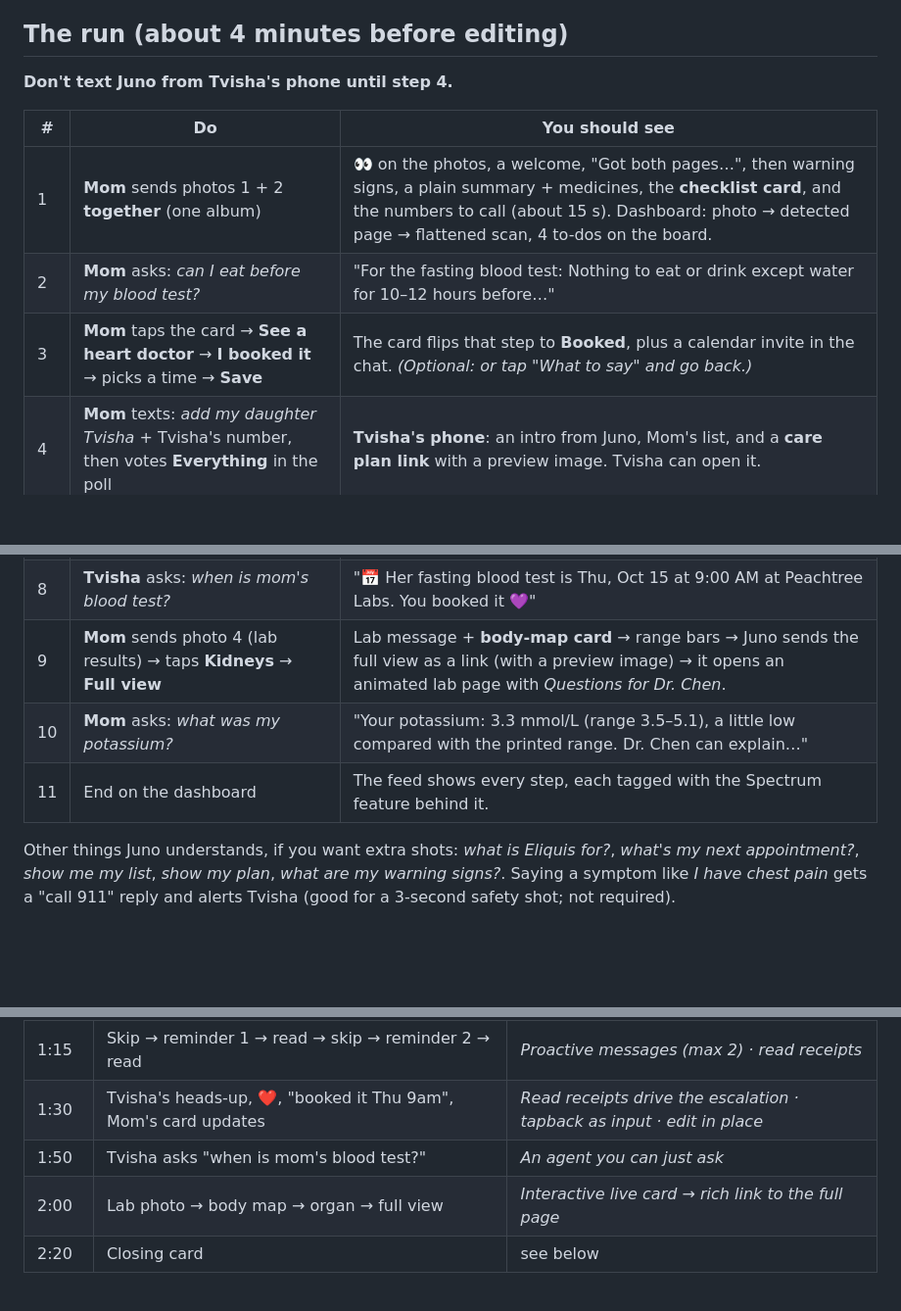
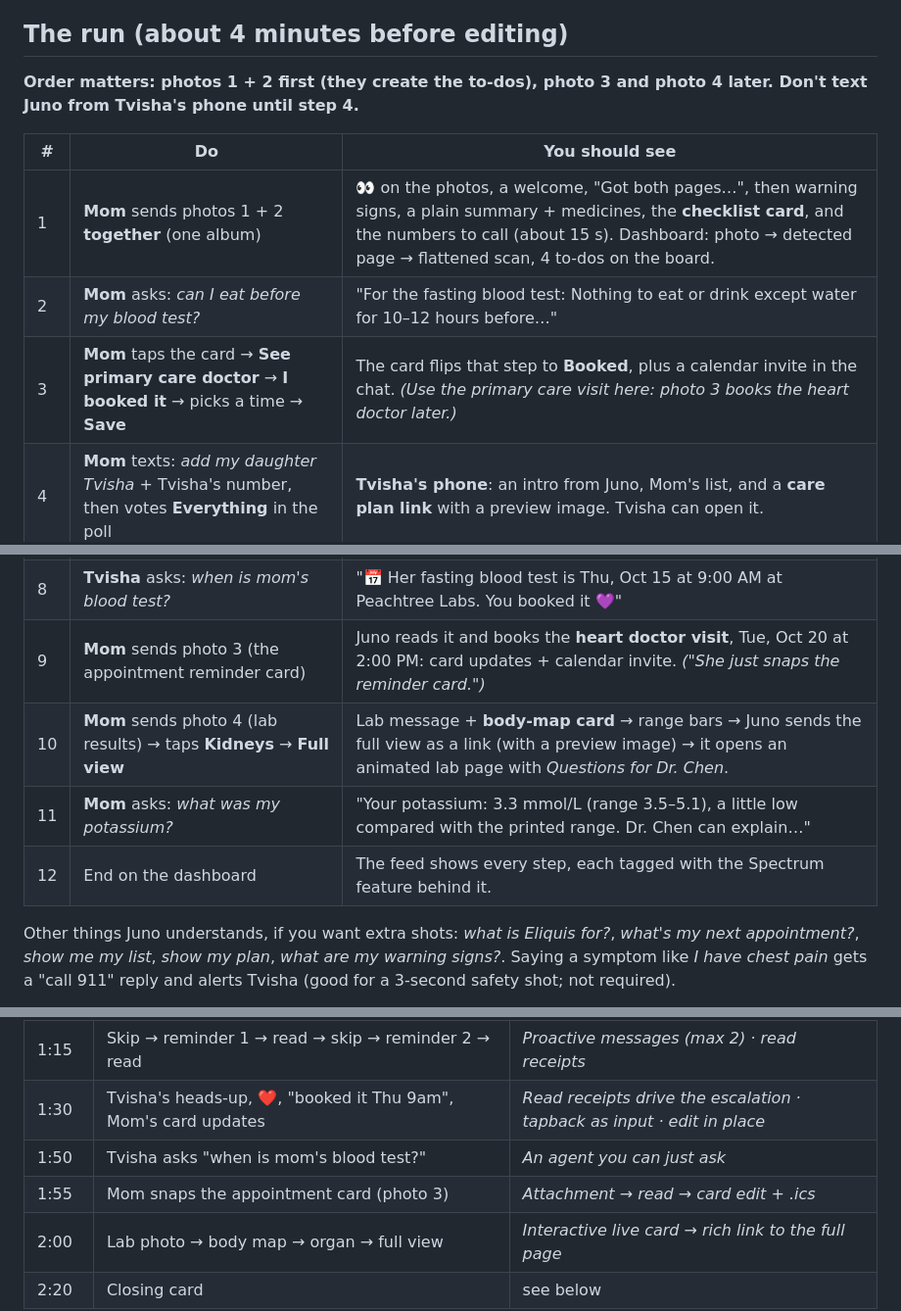
Before and after one commit to NikhileshThiru/juno, a Markdown page: docs/DEMO.md, 3 parts joined by grey strips. Shown at 98% size. GitHub-like rendering; blank space fills up the shorter version.

Commit message:
Demo guide: photo 3 books the heart doctor; card booking uses the primary care visit

```diff
--- a/docs/DEMO.md
+++ b/docs/DEMO.md
@@ -29,21 +29,22 @@ Everything needed to run the demo and record the submission video, without touch
 
 ## The run (about 4 minutes before editing)
 
-**Don't text Juno from Tvisha's phone until step 4.**
+**Order matters: photos 1 + 2 first (they create the to-dos), photo 3 and photo 4 later. Don't text Juno from Tvisha's phone until step 4.**
 
 | # | Do | You should see |
 |---|---|---|
 | 1 | **Mom** sends photos 1 + 2 **together** (one album) | 👀 on the photos, a welcome, "Got both pages…", then warning signs, a plain summary + medicines, the **checklist card**, and the numbers to call (about 15 s). Dashboard: photo → detected page → flattened scan, 4 to-dos on the board. |
 | 2 | **Mom** asks: *can I eat before my blood test?* | "For the fasting blood test: Nothing to eat or drink except water for 10–12 hours before…" |
-| 3 | **Mom** taps the card → **See a heart doctor** → **I booked it** → picks a time → **Save** | The card flips that step to **Booked**, plus a calendar invite in the chat. *(Optional: or tap "What to say" and go back.)* |
+| 3 | **Mom** taps the card → **See primary care doctor** → **I booked it** → picks a time → **Save** | The card flips that step to **Booked**, plus a calendar invite in the chat. *(Use the primary care visit here: photo 3 books the heart doctor later.)* |
 | 4 | **Mom** texts: *add my daughter Tvisha* + Tvisha's number, then votes **Everything** in the poll | **Tvisha's phone**: an intro from Juno, Mom's list, and a **care plan link** with a preview image. Tvisha can open it. |
 | 5 | **Controls → Skip 2 days** | Mom gets **reminder 1** (fasting blood test). **Open Mom's chat** so it shows *Read*. |
 | 6 | Wait about a minute. **Controls → Skip 1 day** | **Reminder 2.** **Open Mom's chat.** About 10 s later **Tvisha's phone** gets the heads-up: *"your mom hasn't booked her fasting blood test… She's seen my reminders"*. |
 | 7 | **Tvisha** taps ❤️ on that message, then texts *booked it Thu 9am* | ❤️ → *"Thank you 💜 When it's booked…"*. After the text: Mom's card shows **Booked · Tvisha**, Mom gets *"Tvisha booked your fasting blood test…"* + a calendar invite, Tvisha gets a thank-you. |
 | 8 | **Tvisha** asks: *when is mom's blood test?* | "📅 Her fasting blood test is Thu, Oct 15 at 9:00 AM at Peachtree Labs. You booked it 💜" |
-| 9 | **Mom** sends photo 4 (lab results) → taps **Kidneys** → **Full view** | Lab message + **body-map card** → range bars → Juno sends the full view as a link (with a preview image) → it opens an animated lab page with *Questions for Dr. Chen*. |
-| 10 | **Mom** asks: *what was my potassium?* | "Your potassium: 3.3 mmol/L (range 3.5–5.1), a little low compared with the printed range. Dr. Chen can explain…" |
-| 11 | End on the dashboard | The feed shows every step, each tagged with the Spectrum feature behind it. |
+| 9 | **Mom** sends photo 3 (the appointment reminder card) | Juno reads it and books the **heart doctor visit**, Tue, Oct 20 at 2:00 PM: card updates + calendar invite. *("She just snaps the reminder card.")* |
+| 10 | **Mom** sends photo 4 (lab results) → taps **Kidneys** → **Full view** | Lab message + **body-map card** → range bars → Juno sends the full view as a link (with a preview image) → it opens an animated lab page with *Questions for Dr. Chen*. |
+| 11 | **Mom** asks: *what was my potassium?* | "Your potassium: 3.3 mmol/L (range 3.5–5.1), a little low compared with the printed range. Dr. Chen can explain…" |
+| 12 | End on the dashboard | The feed shows every step, each tagged with the Spectrum feature behind it. |
 
 Other things Juno understands, if you want extra shots: *what is Eliquis for?*, *what's my next appointment?*, *show me my list*, *show my plan*, *what are my warning signs?*. Saying a symptom like *I have chest pain* gets a "call 911" reply and alerts Tvisha (good for a 3-second safety shot; not required).
 
@@ -78,6 +79,7 @@ Other things Juno understands, if you want extra shots: *what is Eliquis for?*,
 | 1:15 | Skip → reminder 1 → read → skip → reminder 2 → read | *Proactive messages (max 2) · read receipts* |
 | 1:30 | Tvisha's heads-up, ❤️, "booked it Thu 9am", Mom's card updates | *Read receipts drive the escalation · tapback as input · edit in place* |
 | 1:50 | Tvisha asks "when is mom's blood test?" | *An agent you can just ask* |
+| 1:55 | Mom snaps the appointment card (photo 3) | *Attachment → read → card edit + .ics* |
 | 2:00 | Lab photo → body map → organ → full view | *Interactive live card → rich link to the full page* |
 | 2:20 | Closing card | see below |
 
```
